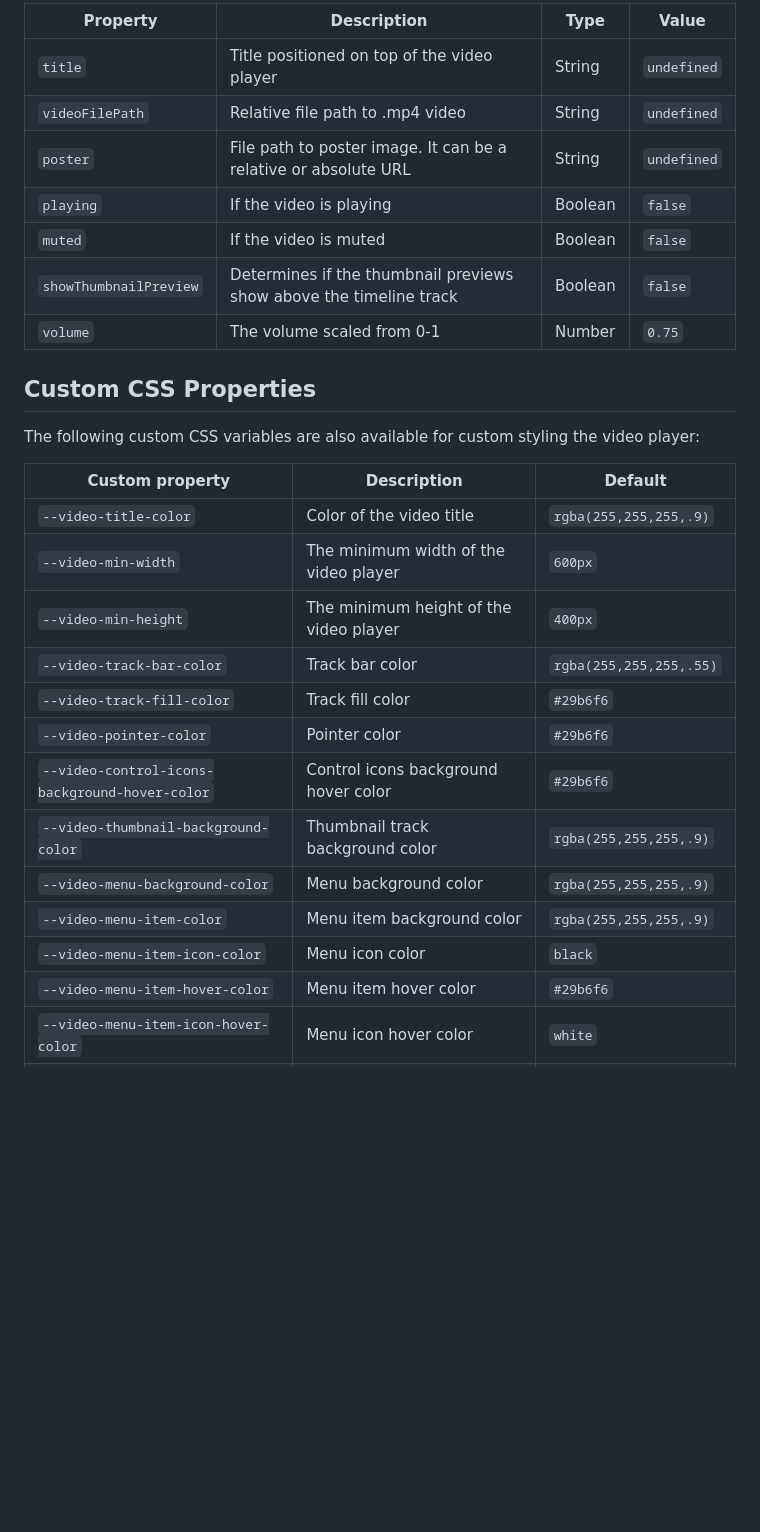
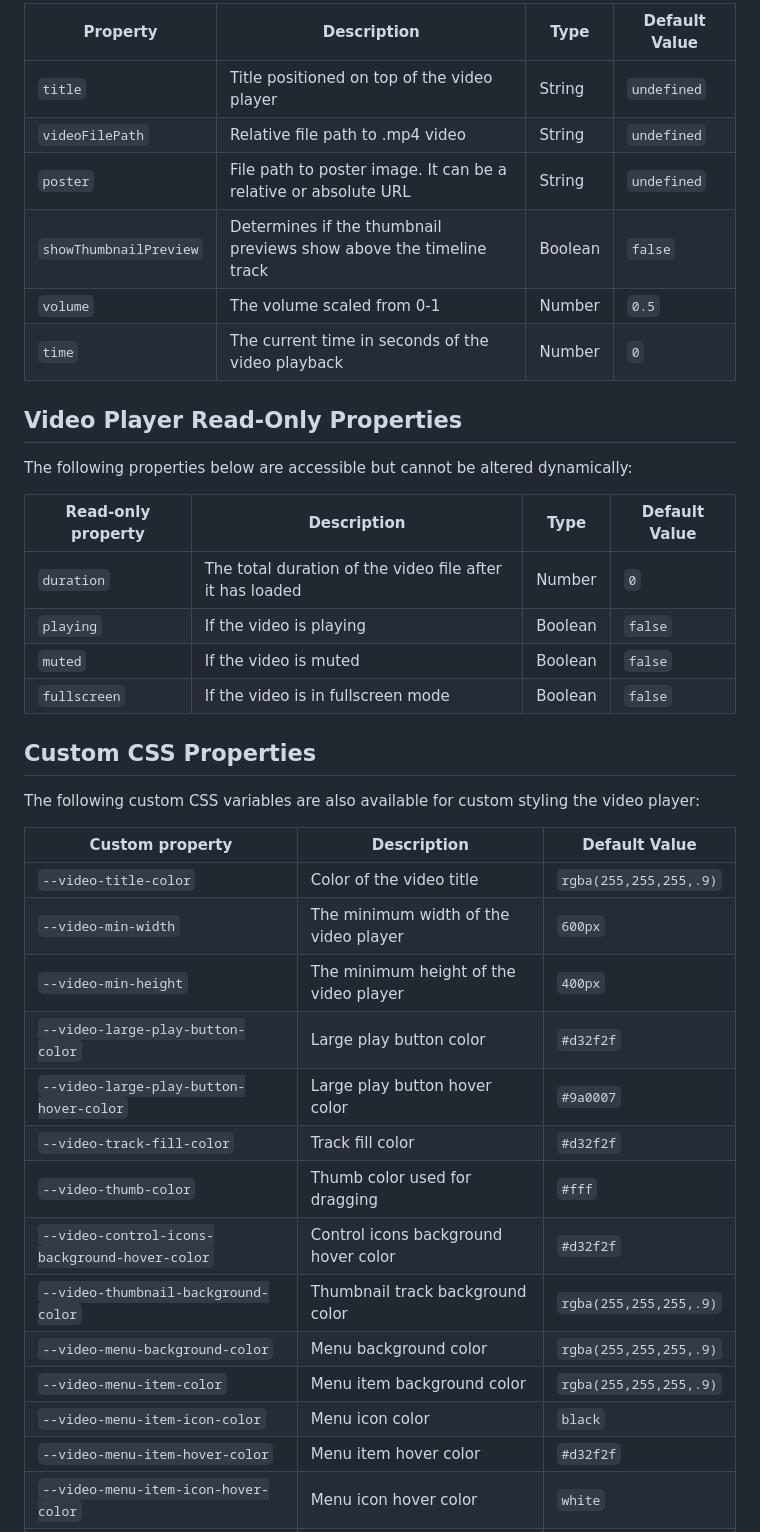
Before and after one commit to thuoe/mp4-video-player, a Markdown page: README.md, the part around one of its changes. Drawn GitHub-style; blank space fills up the shorter version.

Commit message:
merge master into current branch

```diff
--- a/README.md
+++ b/README.md
@@ -33,32 +71,44 @@ The following properties are accessible to use:
 
-| Property               | Description                                                        | Type    | Value       |
-|------------------------|--------------------------------------------------------------------|---------|-------------|
-| `title`                | Title positioned on top of the video player                        | String  | `undefined` |
-| `videoFilePath`        | Relative file path to .mp4 video                                   | String  | `undefined` |
-| `poster`               | File path to poster image. It can be a relative or absolute URL    | String  | `undefined` |
-| `playing`              | If the video is playing                                            | Boolean | `false`     |
-| `muted`                | If the video is muted                                              | Boolean | `false`     |
-| `showThumbnailPreview` | Determines if the thumbnail previews show above the timeline track | Boolean | `false`     |
-| `volume`               | The volume scaled from 0-1                                         | Number  | `0.75`      |
+| Property               | Description                                                        | Type    | Default Value |
+|------------------------|--------------------------------------------------------------------|---------|---------------|
+| `title`                | Title positioned on top of the video player                        | String  | `undefined`   |
+| `videoFilePath`        | Relative file path to .mp4 video                                   | String  | `undefined`   |
+| `poster`               | File path to poster image. It can be a relative or absolute URL    | String  | `undefined`   |
+| `showThumbnailPreview` | Determines if the thumbnail previews show above the timeline track | Boolean | `false`       |
+| `volume`               | The volume scaled from 0-1                                         | Number  | `0.5`         |
+| `time`                 | The current time in seconds of the video playback                  | Number  | `0`           |
+
+
+## Video Player Read-Only Properties
+
+The following properties below are accessible but cannot be altered dynamically:
+
+| Read-only property | Description                                              | Type    | Default Value |
+|--------------------|----------------------------------------------------------|---------|---------------|
+| `duration`         | The total duration of the video file after it has loaded | Number  | `0`           |
+| `playing`          | If the video is playing                                  | Boolean | `false`       |
+| `muted`            | If the video is muted                                    | Boolean | `false`       |
+| `fullscreen`       | If the video is in fullscreen mode                       | Boolean | `false`       |
 
 ## Custom CSS Properties
 
 The following custom CSS variables are also available for custom styling the video player:
 
-Custom property | Description | Default
+Custom property | Description | Default Value
 ------------------------------------------|-------------------------------------------------------------|----------------------
 `--video-title-color`                     | Color of the video title                | `rgba(255,255,255,.9)`
 `--video-min-width`                       | The minimum width of the video player   | `600px`
 `--video-min-height`                      | The minimum height of the video player  | `400px`
-`--video-track-bar-color`                 | Track bar color                         | `rgba(255,255,255,.55)`
-`--video-track-fill-color`                | Track fill color                        | `#29b6f6`
-`--video-pointer-color`                   | Pointer color                           | `#29b6f6`
-`--video-control-icons-background-hover-color` | Control icons background hover color  | `#29b6f6`
+`--video-large-play-button-color`         | Large play button color                 | `#d32f2f`
+`--video-large-play-button-hover-color`   | Large play button hover color           | `#9a0007`
+`--video-track-fill-color`                | Track fill color                        | `#d32f2f`
+`--video-thumb-color`                     | Thumb color used for dragging           | `#fff`
+`--video-control-icons-background-hover-color` | Control icons background hover color  | `#d32f2f`
 `--video-thumbnail-background-color`      | Thumbnail track background color        | `rgba(255,255,255,.9)`
 `--video-menu-background-color`           | Menu background color                   | `rgba(255,255,255,.9)`
 `--video-menu-item-color`                 | Menu item background color              | `rgba(255,255,255,.9)`
 `--video-menu-item-icon-color`            | Menu icon color                         | `black`
-`--video-menu-item-hover-color`           | Menu item hover color                   | `#29b6f6`
+`--video-menu-item-hover-color`           | Menu item hover color                   | `#d32f2f`
 `--video-menu-item-icon-hover-color`      | Menu icon hover color                   | `white`
 `--video-tooltip-background-color`        | Tooltip background color                | `rgba(255,255,255,.9)`
 
```
Also changed, not shown: other parts of README.md (+58 -18 lines), player-screenshot.png (added), 11 other files.
